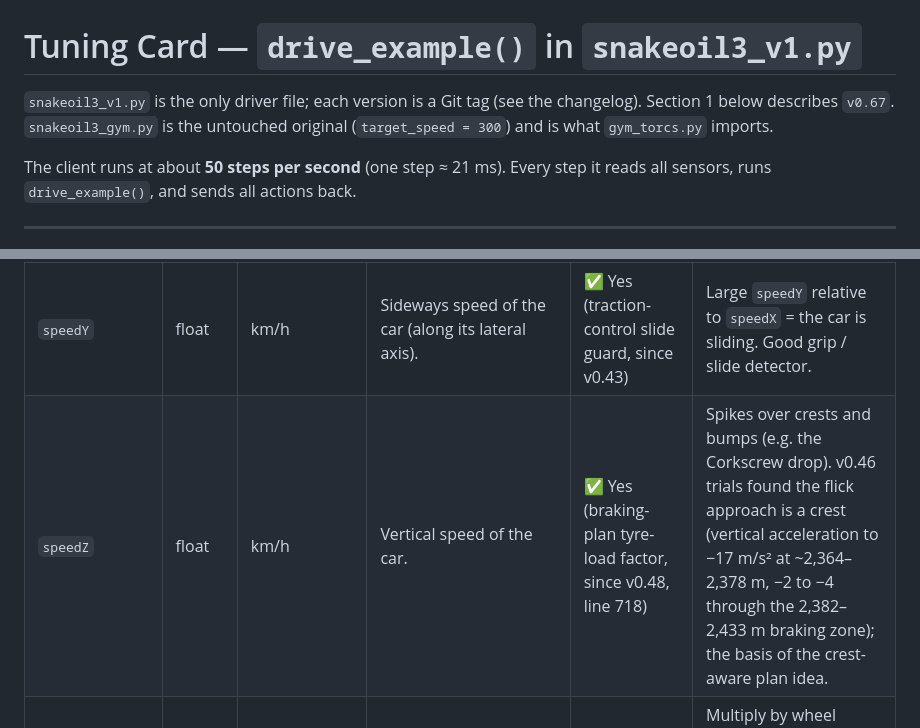
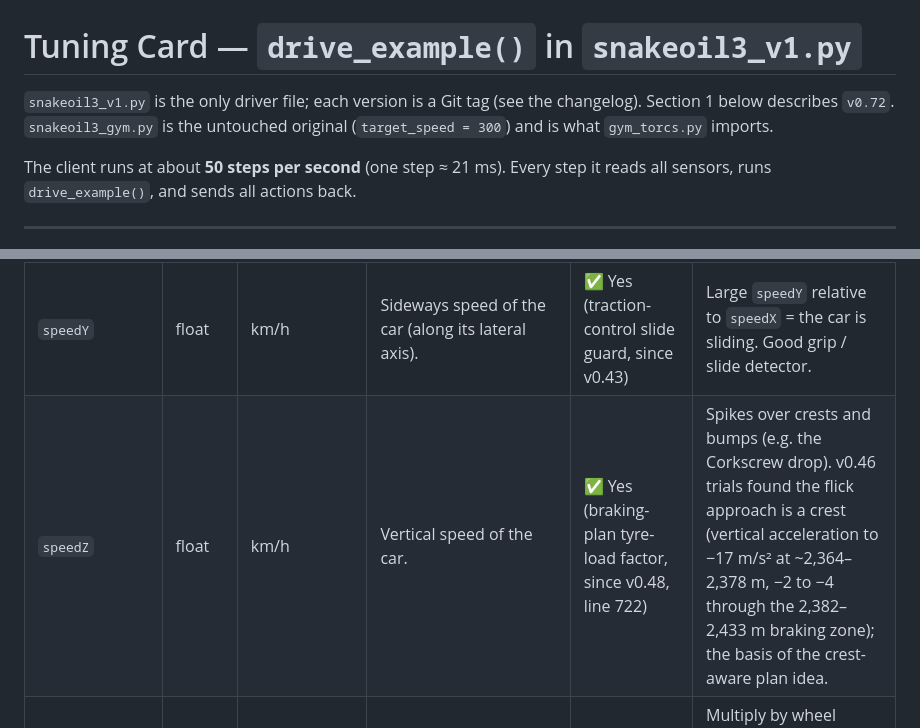
Before and after one commit to AdrianoNTorres/IBM-AI-RACE-CHALLENGE, a Markdown page: tuning-card.md, 2 parts joined by grey strips. Rendered like a GitHub page.

Commit message:
Batch 6 doc sync: tuning card at v0.72, improvement plan open ideas updated

```diff
--- a/tuning-card.md
+++ b/tuning-card.md
@@ -1,6 +1,6 @@
 # Tuning Card — `drive_example()` in `snakeoil3_v1.py`
 
-`snakeoil3_v1.py` is the only driver file; each version is a Git tag (see the changelog). Section 1 below describes `v0.67`. `snakeoil3_gym.py` is the untouched original (`target_speed = 300`) and is what `gym_torcs.py` imports.
+`snakeoil3_v1.py` is the only driver file; each version is a Git tag (see the changelog). Section 1 below describes `v0.72`. `snakeoil3_gym.py` is the untouched original (`target_speed = 300`) and is what `gym_torcs.py` imports.
 
 The client runs at about **50 steps per second** (one step ≈ 21 ms). Every step it reads all sensors, runs `drive_example()`, and sends all actions back.
 
@@ -104,7 +108,7 @@ The client runs at about **50 steps per second** (one step ≈ 21 ms). Every ste
 | `opponents` | list of 36 floats | 0 … 200 m (200 = nothing there) | Distance to the nearest other car in each 10° sector around the car (full 360°). | ❌ No | Irrelevant in a solo practice session; matters in a race. |
 | `speedX` | float | km/h | Speed along the car's long axis (forward speed). Negative when reversing. | ✅ Yes (throttle, brake, gears, boost) | Divide by 3.6 for m/s when doing braking-distance maths. |
 | `speedY` | float | km/h | Sideways speed of the car (along its lateral axis). | ✅ Yes (traction-control slide guard, since v0.43) | Large `speedY` relative to `speedX` = the car is sliding. Good grip / slide detector. |
-| `speedZ` | float | km/h | Vertical speed of the car. | ✅ Yes (braking-plan tyre-load factor, since v0.48, line 718) | Spikes over crests and bumps (e.g. the Corkscrew drop). v0.46 trials found the flick approach is a crest (vertical acceleration to −17 m/s² at ~2,364–2,378 m, −2 to −4 through the 2,382–2,433 m braking zone); the basis of the crest-aware plan idea. |
+| `speedZ` | float | km/h | Vertical speed of the car. | ✅ Yes (braking-plan tyre-load factor, since v0.48, line 722) | Spikes over crests and bumps (e.g. the Corkscrew drop). v0.46 trials found the flick approach is a crest (vertical acceleration to −17 m/s² at ~2,364–2,378 m, −2 to −4 through the 2,382–2,433 m braking zone); the basis of the crest-aware plan idea. |
 | `wheelSpinVel` | list of 4 floats | rad/s | Rotation speed of each wheel: `[0]` front-left, `[1]` front-right, `[2]` rear-left, `[3]` rear-right. | ✅ Yes (traction control, ABS) | Multiply by wheel radius for surface speed. Wheel much slower than car speed = locking under braking (use for ABS). Rear much faster than front = wheelspin. |
 | `rpm` | float | rev/min | Engine speed. | ✅ Yes (gear shifting, since v0.22) | Better shift trigger than fixed km/h thresholds. |
 | `gear` | int | −1 (reverse), 0 (neutral), 1 … 6 | Gear currently engaged. | ✅ Yes (gear shifting starts from it, since v0.22) | Useful for RPM-based shifting with hysteresis. |
```
Also changed, not shown: other parts of tuning-card.md (+57 -53 lines), improvement-plan.md (+18 -16 lines).
